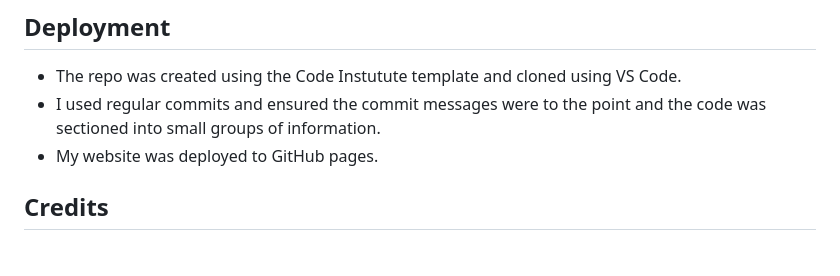
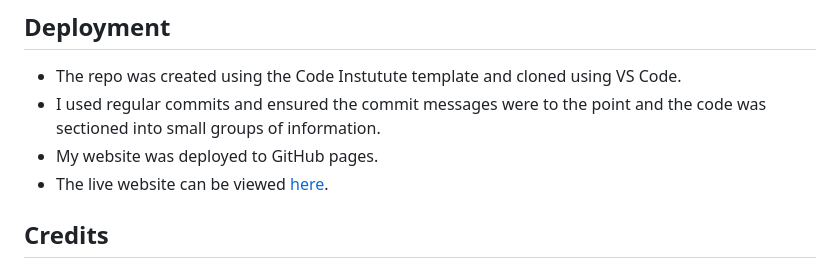
Before and after one commit to TaalVerena/bro-code, a Markdown page: README.md, the part around the change. Drawn GitHub-style.

Commit message:
Add live website to deployment section in README

```diff
--- a/README.md
+++ b/README.md
@@ -318,6 +318,7 @@ I tested my website using the Lighthouse feature on Dev Tools. All 3 pages retur
 * The repo was created using the Code Instutute template and cloned using VS Code.
 * I used regular commits and ensured the commit messages were to the point and the code was sectioned into small groups of information.
 * My website was deployed to GitHub pages.
+* The live website can be viewed [here](https://taalverena.github.io/bro-code/).
 
 ## Credits
 
```
